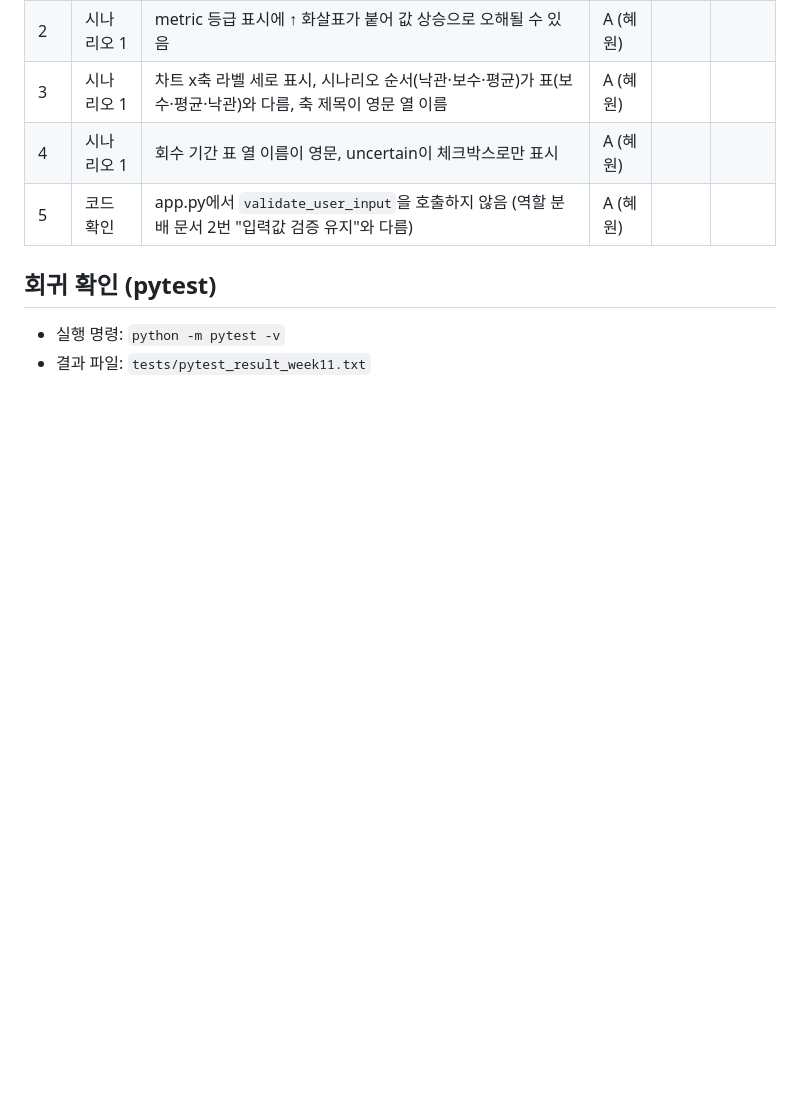
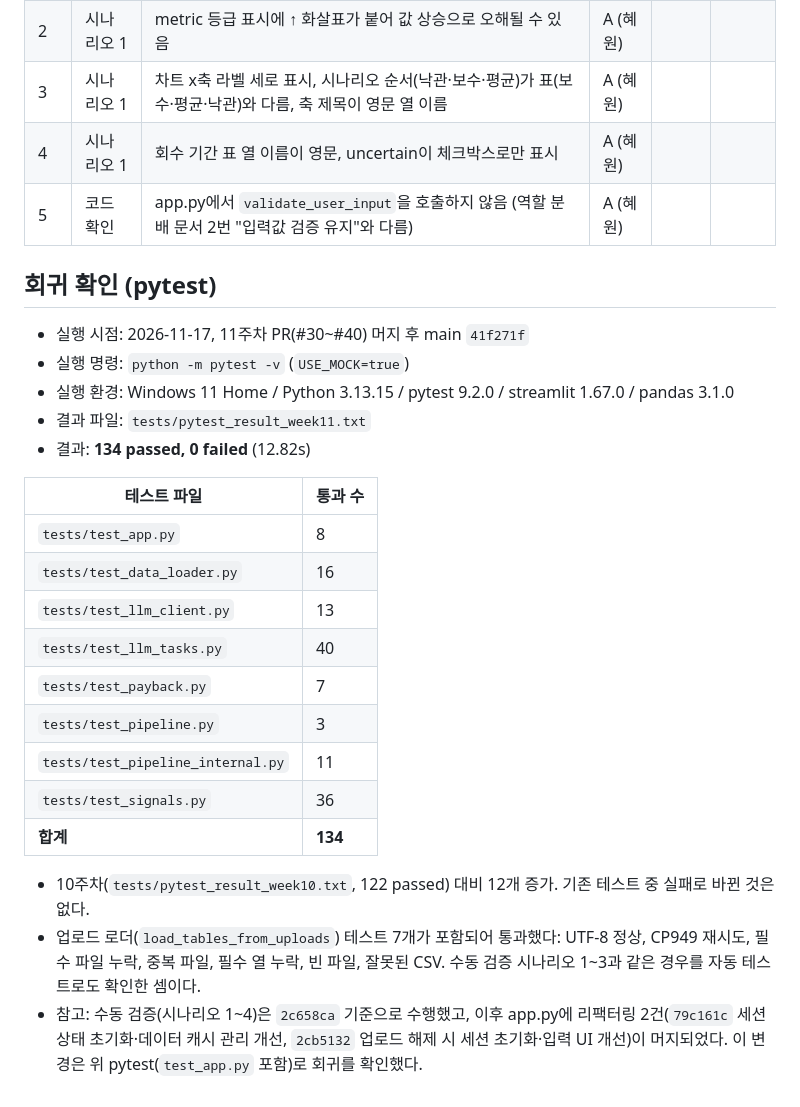
Before and after one commit to benebeau214/Team_Decoders, a Markdown page: docs/manual_test.md, the part around one of its changes. Drawn GitHub-style; blank space fills up the shorter version.

Commit message:
docs: 수동 검증 4-c 결과 및 11주차 pytest 회귀 확인(134 passed) 기록

```diff
--- a/docs/manual_test.md
+++ b/docs/manual_test.md
@@ -134,5 +135,24 @@
 
 ## 회귀 확인 (pytest)
 
-- 실행 명령: `python -m pytest -v`
+- 실행 시점: 2026-11-17, 11주차 PR(#30~#40) 머지 후 main `41f271f`
+- 실행 명령: `python -m pytest -v` (`USE_MOCK=true`)
+- 실행 환경: Windows 11 Home / Python 3.13.15 / pytest 9.2.0 / streamlit 1.67.0 / pandas 3.1.0
 - 결과 파일: `tests/pytest_result_week11.txt`
+- 결과: **134 passed, 0 failed** (12.82s)
+
+| 테스트 파일 | 통과 수 |
+| --- | --- |
+| `tests/test_app.py` | 8 |
+| `tests/test_data_loader.py` | 16 |
+| `tests/test_llm_client.py` | 13 |
+| `tests/test_llm_tasks.py` | 40 |
+| `tests/test_payback.py` | 7 |
+| `tests/test_pipeline.py` | 3 |
+| `tests/test_pipeline_internal.py` | 11 |
+| `tests/test_signals.py` | 36 |
+| **합계** | **134** |
+
+- 10주차(`tests/pytest_result_week10.txt`, 122 passed) 대비 12개 증가. 기존 테스트 중 실패로 바뀐 것은 없다.
+- 업로드 로더(`load_tables_from_uploads`) 테스트 7개가 포함되어 통과했다: UTF-8 정상, CP949 재시도, 필수 파일 누락, 중복 파일, 필수 열 누락, 빈 파일, 잘못된 CSV. 수동 검증 시나리오 1~3과 같은 경우를 자동 테스트로도 확인한 셈이다.
+- 참고: 수동 검증(시나리오 1~4)은 `2c658ca` 기준으로 수행했고, 이후 app.py에 리팩터링 2건(`79c161c` 세션 상태 초기화·데이터 캐시 관리 개선, `2cb5132` 업로드 해제 시 세션 초기화·입력 UI 개선)이 머지되었다. 이 변경은 위 pytest(`test_app.py` 포함)로 회귀를 확인했다.
```
Also changed, not shown: other parts of docs/manual_test.md (+2 -1 lines), docs/screenshots/04c_remove.png (added), 1 other file.
